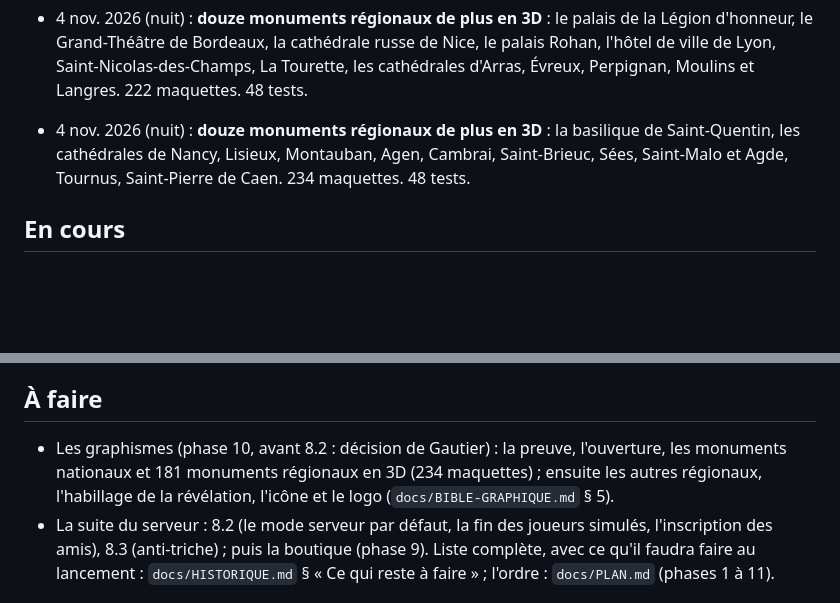
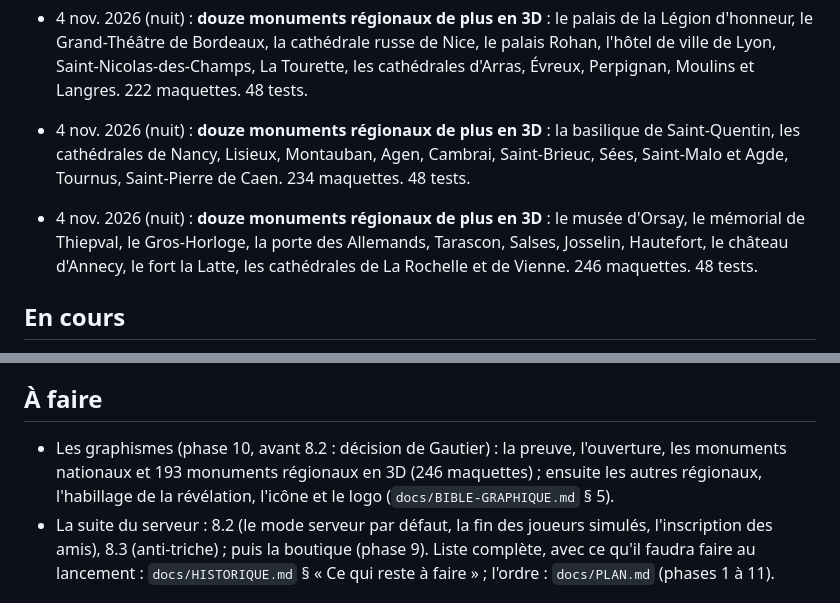
Before and after one commit to josalystest1-sudo/projet-jeux-immo, a Markdown page: PROGRESS.md, 2 parts joined by grey strips. Rendered like a GitHub page; blank space fills up the shorter version.

```diff
--- a/PROGRESS.md
+++ b/PROGRESS.md
@@ -146,12 +146,14 @@
 
 - 4 nov. 2026 (nuit) : **douze monuments régionaux de plus en 3D** : la basilique de Saint-Quentin, les cathédrales de Nancy, Lisieux, Montauban, Agen, Cambrai, Saint-Brieuc, Sées, Saint-Malo et Agde, Tournus, Saint-Pierre de Caen. 234 maquettes. 48 tests.
 
+- 4 nov. 2026 (nuit) : **douze monuments régionaux de plus en 3D** : le musée d'Orsay, le mémorial de Thiepval, le Gros-Horloge, la porte des Allemands, Tarascon, Salses, Josselin, Hautefort, le château d'Annecy, le fort la Latte, les cathédrales de La Rochelle et de Vienne. 246 maquettes. 48 tests.
+
 ## En cours
 - Lieux célèbres : les autres catégories (châteaux, mairies, gares, musées, ponts, phares, moulins…) dès que Wikidata répond (`python3 tools/wikidata_celebres.py`, puis `--fusion` et `gen_donnees.py celebres`).
 - Phase 1.1 à 1.4 : la carte et le modèle des lieux reconstruits en modules (`src/`) à partir du prototype ; puis le marché (phase 4 : historique des ventes d'un lieu) et les communes et Maires (phase 6). Ensuite : Signaler envoyé au serveur dès qu'il y aura de vrais joueurs à l'écran ; Google ; un service d'envoi d'e-mails avant le lancement (le service de Supabase n'écrit qu'aux membres de l'équipe Supabase, deux e-mails par heure).
 
 ## À faire
-- Les graphismes (phase 10, avant 8.2 : décision de Gautier) : la preuve, l'ouverture, les monuments nationaux et 181 monuments régionaux en 3D (234 maquettes) ; ensuite les autres régionaux, l'habillage de la révélation, l'icône et le logo (`docs/BIBLE-GRAPHIQUE.md` § 5).
+- Les graphismes (phase 10, avant 8.2 : décision de Gautier) : la preuve, l'ouverture, les monuments nationaux et 193 monuments régionaux en 3D (246 maquettes) ; ensuite les autres régionaux, l'habillage de la révélation, l'icône et le logo (`docs/BIBLE-GRAPHIQUE.md` § 5).
 - La suite du serveur : 8.2 (le mode serveur par défaut, la fin des joueurs simulés, l'inscription des amis), 8.3 (anti-triche) ; puis la boutique (phase 9). Liste complète, avec ce qu'il faudra faire au lancement : `docs/HISTORIQUE.md` § « Ce qui reste à faire » ; l'ordre : `docs/PLAN.md` (phases 1 à 11).
 
 ## Questions ouvertes
```
Also changed, not shown: docs/BIBLE-GRAPHIQUE.md (+3 -0 lines), docs/HISTORIQUE.md (+3 -1 lines), docs/bible/monuments-25.jpg (added), 1 other file.
